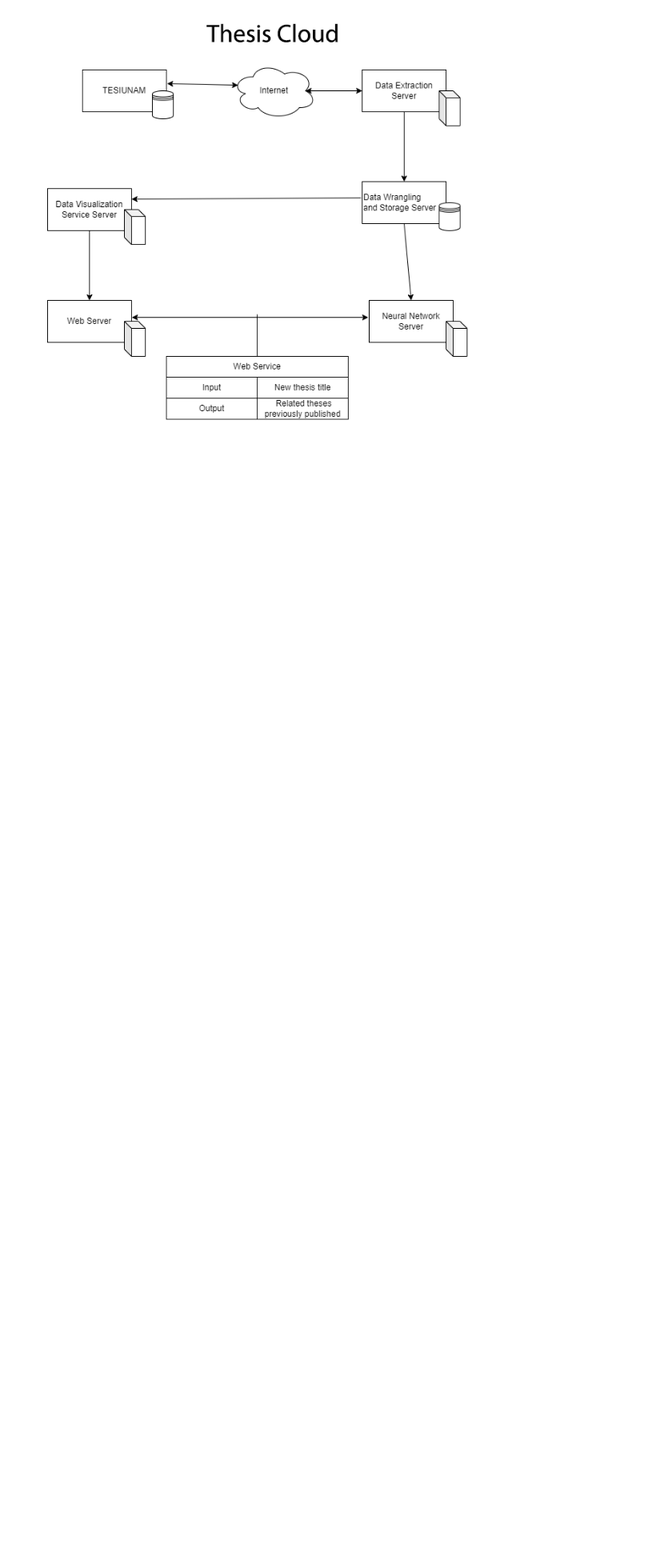
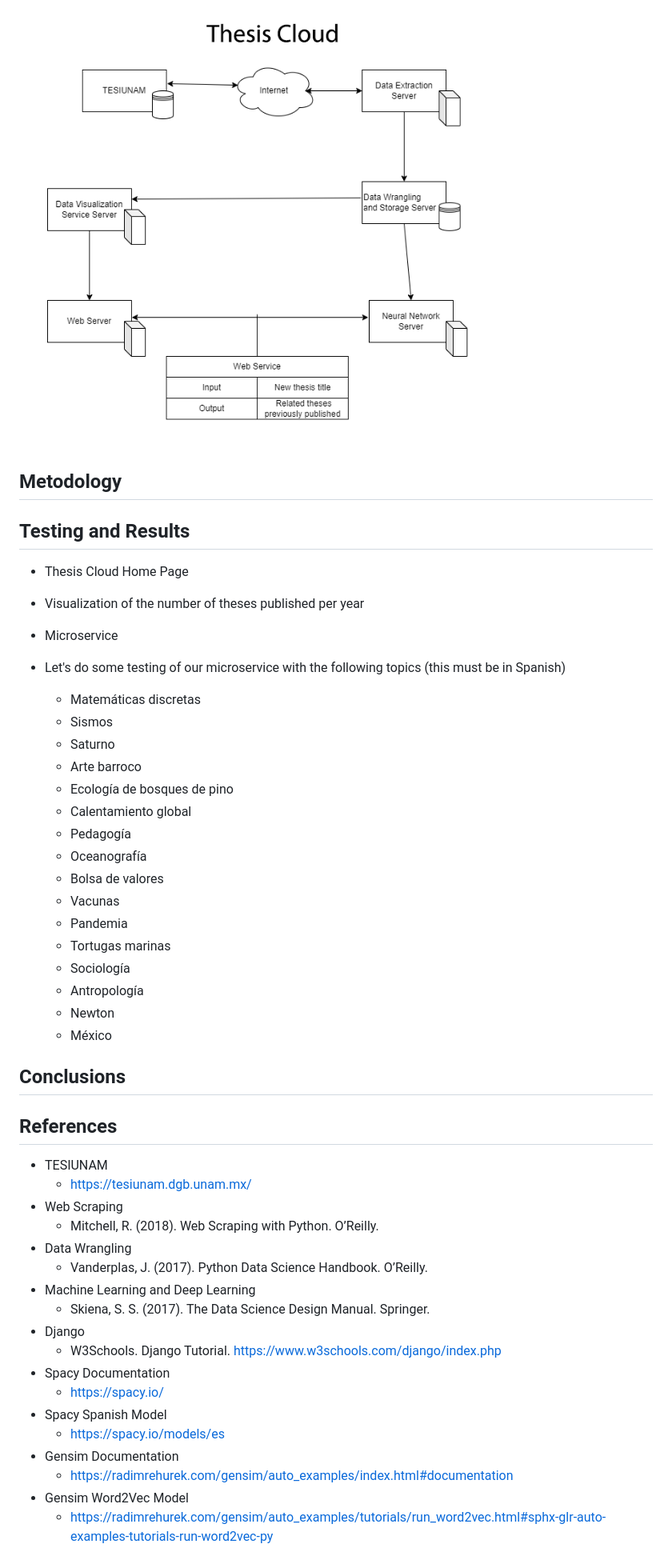
Before and after one commit to arnoldtics/Thesis_Cloud, a Markdown page: README.md, the part around one of its changes. Shown at 80% size. GitHub-like rendering; blank space fills up the shorter version.

Commit message:
README information

```diff
--- a/README.md
+++ b/README.md
@@ -78,3 +93,54 @@ This work represents an innovative approach that has not yet been explored and o
 The general system architecture for Thesis Cloud.
 
 ![General System Architecture](/img/GeneralSystemArchitecture.png)
+
+## Metodology
+
+
+## Testing and Results
+- Thesis Cloud Home Page
+
+- Visualization of the number of theses published per year
+
+- Microservice
+
+- Let's do some testing of our microservice with the following topics (this must be in Spanish)
+    - Matemáticas discretas
+    - Sismos
+    - Saturno
+    - Arte barroco
+    - Ecología de bosques de pino
+    - Calentamiento global
+    - Pedagogía
+    - Oceanografía
+    - Bolsa de valores
+    - Vacunas
+    - Pandemia
+    - Tortugas marinas
+    - Sociología
+    - Antropología
+    - Newton
+    - México
+
+## Conclusions
+
+
+## References
+- TESIUNAM
+    - https://tesiunam.dgb.unam.mx/
+- Web Scraping
+    - Mitchell, R. (2018). Web Scraping with Python. O’Reilly.
+- Data Wrangling
+    - Vanderplas, J. (2017). Python Data Science Handbook. O’Reilly.
+- Machine Learning and Deep Learning
+    - Skiena, S. S. (2017). The Data Science Design Manual. Springer.
+- Django
+    - W3Schools. Django Tutorial. https://www.w3schools.com/django/index.php
+- Spacy Documentation
+    - https://spacy.io/
+- Spacy Spanish Model
+    - https://spacy.io/models/es
+- Gensim Documentation
+    - https://radimrehurek.com/gensim/auto_examples/index.html#documentation
+- Gensim Word2Vec Model
+    - https://radimrehurek.com/gensim/auto_examples/tutorials/run_word2vec.html#sphx-glr-auto-examples-tutorials-run-word2vec-py
```
Also changed, not shown: other parts of README.md (+15 -0 lines).
